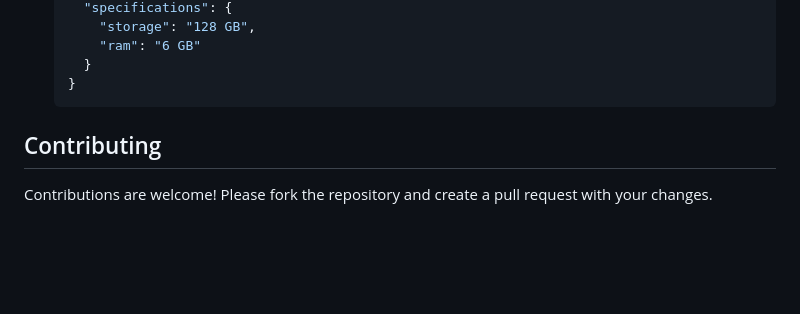
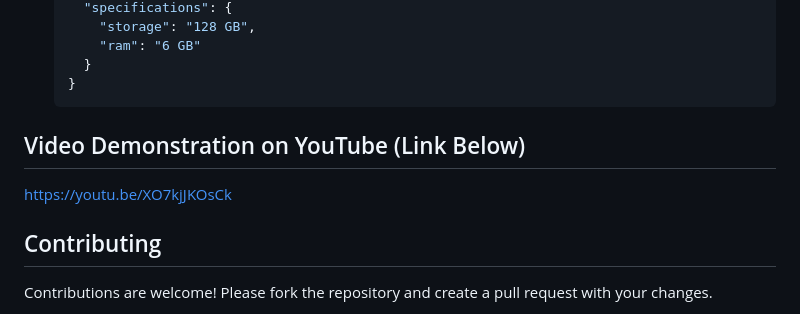
Before and after one commit to RonelWA/Financial-Market-Analsysis, a Markdown page: README.md, the part around the change. Rendered like a GitHub page; blank space fills up the shorter version.

````diff
--- a/README.md
+++ b/README.md
@@ -133,6 +133,8 @@ The model is trained using the data in `Mobile-Phones.csv`. The training process
       }
     }
     ```
+## Video Demonstration on YouTube (Link Below)
+https://youtu.be/XO7kjJKOsCk
 
 ## Contributing
 Contributions are welcome! Please fork the repository and create a pull request with your changes.
````
